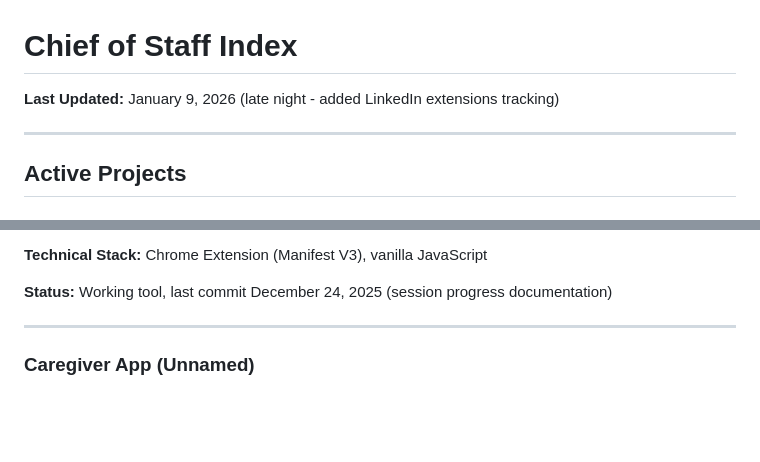
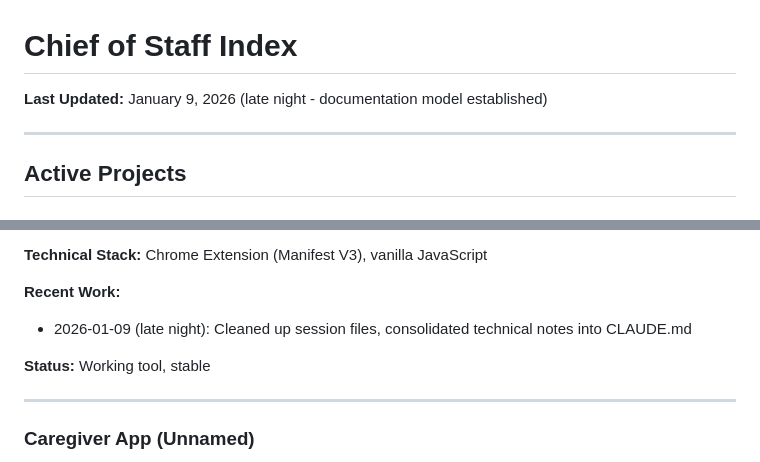
Before and after one commit to jtnt/chief-of-staff, a Markdown page: project-knowledge.md, 2 parts joined by grey strips. GitHub-like rendering; blank space fills up the shorter version.

```diff
--- a/project-knowledge.md
+++ b/project-knowledge.md
@@ -1,6 +1,6 @@
 # Chief of Staff Index
 
-**Last Updated:** January 9, 2026 (late night - added LinkedIn extensions tracking)
+**Last Updated:** January 9, 2026 (late night - documentation model established)
 
 ---
 
@@ -164,7 +179,10 @@ This system tracks work across all projects, synthesizes information, identifies
 
 **Technical Stack:** Chrome Extension (Manifest V3), vanilla JavaScript
 
-**Status:** Working tool, last commit December 24, 2025 (session progress documentation)
+**Recent Work:**
+- 2026-01-09 (late night): Cleaned up session files, consolidated technical notes into CLAUDE.md
+
+**Status:** Working tool, stable
 
 ---
 
```
Also changed, not shown: other parts of project-knowledge.md (+21 -6 lines).
